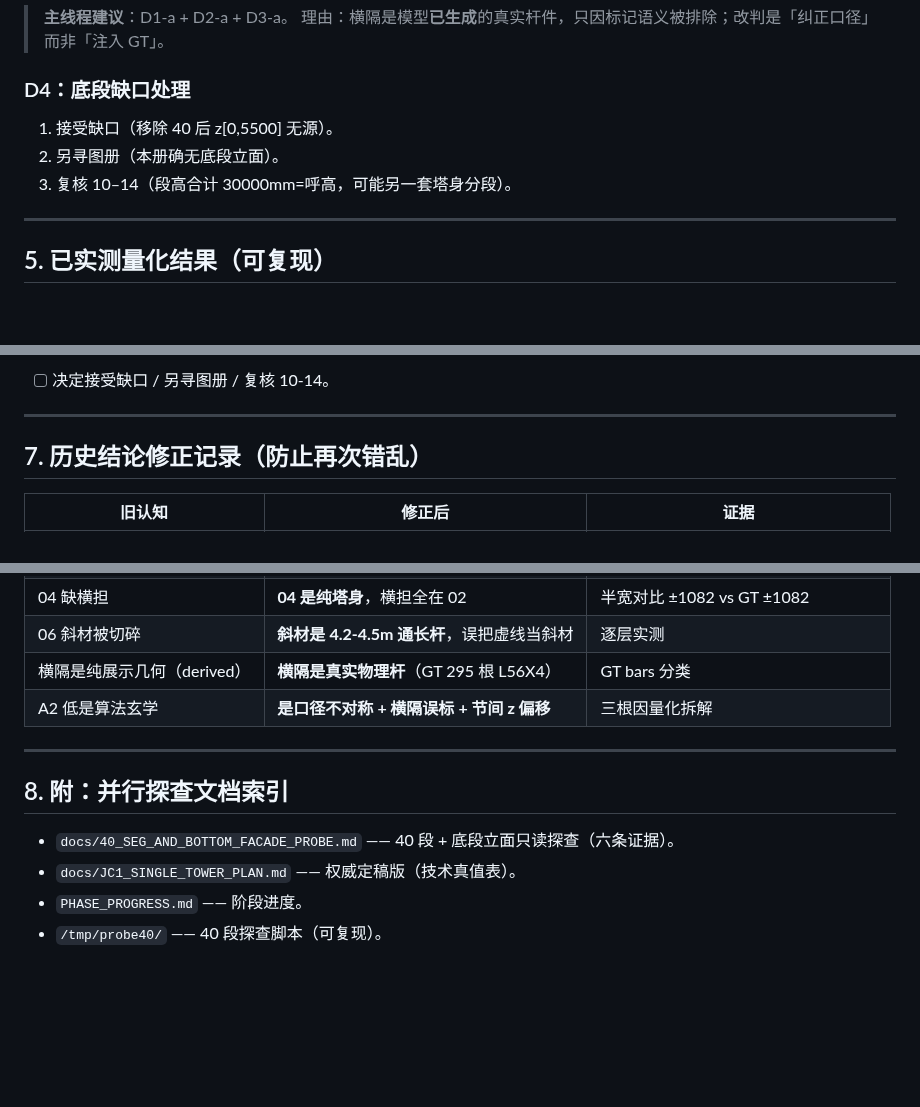
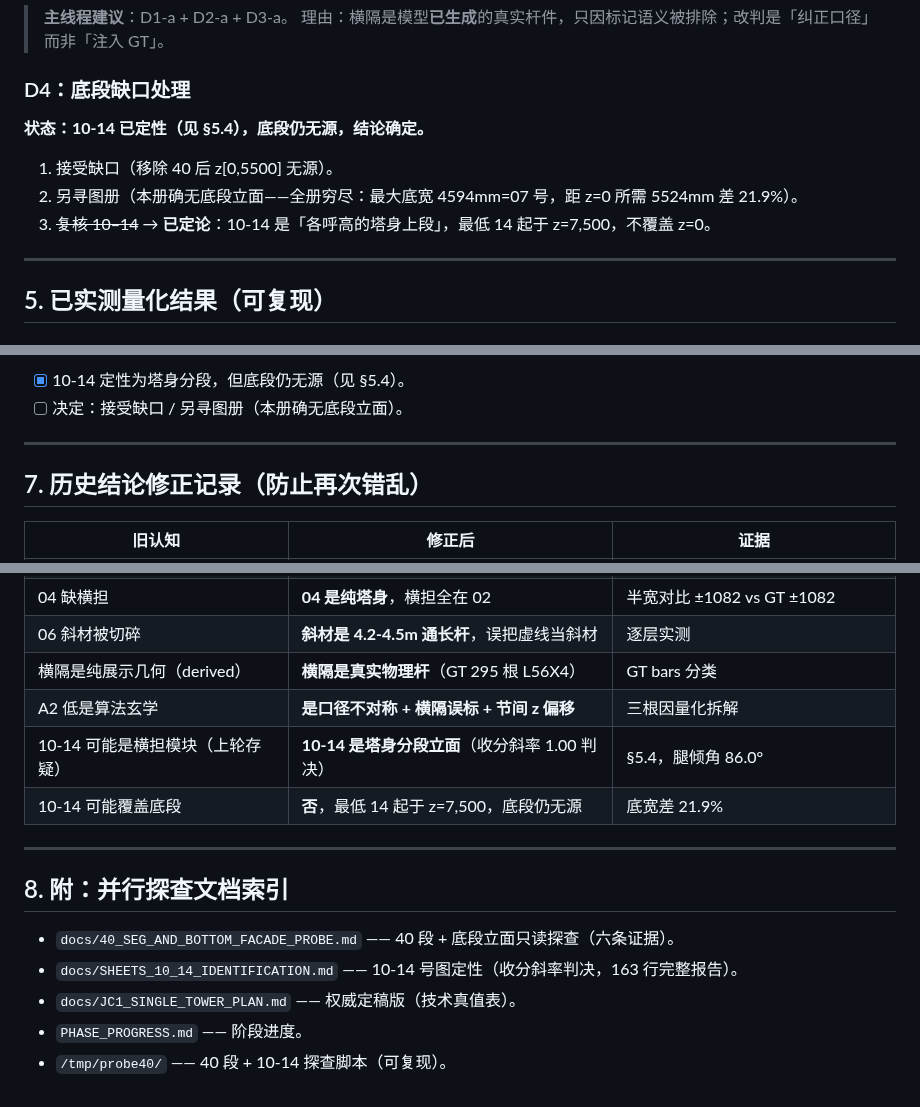
Before and after one commit to ZSN12/zotero, a Markdown page: docs/UNIMPLEMENTED_PLAN.md, 3 parts joined by grey strips. Drawn GitHub-style; blank space fills up the shorter version.

```diff
--- a/docs/UNIMPLEMENTED_PLAN.md
+++ b/docs/UNIMPLEMENTED_PLAN.md
@@ -129,9 +129,11 @@
 
 ### D4：底段缺口处理
 
+**状态：10-14 已定性（见 §5.4），底段仍无源，结论确定。**
+
 1. 接受缺口（移除 40 后 z[0,5500] 无源）。
-2. 另寻图册（本册确无底段立面）。
-3. 复核 10–14（段高合计 30000mm=呼高，可能另一套塔身分段）。
+2. 另寻图册（本册确无底段立面——全册穷尽：最大底宽 4594mm=07 号，距 z=0 所需 5524mm 差 21.9%）。
+3. ~~复核 10–14~~ → **已定论**：10-14 是「各呼高的塔身上段」，最低 14 起于 z=7,500，不覆盖 z=0。
 
 ---
 
@@ -191,5 +237,6 @@ GT 横隔 18 个水平，模型 33 个（过度生成），且 z 偏 500-800mm
 
-- [ ] 决定接受缺口 / 另寻图册 / 复核 10-14。
+- [x] 10-14 定性为塔身分段，但底段仍无源（见 §5.4）。
+- [ ] 决定：接受缺口 / 另寻图册（本册确无底段立面）。
 
 ---
 
@@ -203,12 +250,15 @@ GT 横隔 18 个水平，模型 33 个（过度生成），且 z 偏 500-800mm
 | 06 斜材被切碎 | **斜材是 4.2-4.5m 通长杆**，误把虚线当斜材 | 逐层实测 |
 | 横隔是纯展示几何（derived） | **横隔是真实物理杆**（GT 295 根 L56X4） | GT bars 分类 |
 | A2 低是算法玄学 | **是口径不对称 + 横隔误标 + 节间 z 偏移** | 三根因量化拆解 |
+| 10-14 可能是横担模块（上轮存疑） | **10-14 是塔身分段立面**（收分斜率 1.00 判决） | §5.4，腿倾角 86.0° |
+| 10-14 可能覆盖底段 | **否**，最低 14 起于 z=7,500，底段仍无源 | 底宽差 21.9% |
 
 ---
 
 ## 8. 附：并行探查文档索引
 
 - `docs/40_SEG_AND_BOTTOM_FACADE_PROBE.md` —— 40 段 + 底段立面只读探查（六条证据）。
+- `docs/SHEETS_10_14_IDENTIFICATION.md` —— 10-14 号图定性（收分斜率判决，163 行完整报告）。
 - `docs/JC1_SINGLE_TOWER_PLAN.md` —— 权威定稿版（技术真值表）。
 - `PHASE_PROGRESS.md` —— 阶段进度。
-- `/tmp/probe40/` —— 40 段探查脚本（可复现）。
+- `/tmp/probe40/` —— 40 段 + 10-14 探查脚本（可复现）。
```
Also changed, not shown: other parts of docs/UNIMPLEMENTED_PLAN.md (+56 -12 lines), docs/SHEETS_10_14_IDENTIFICATION.md (added, +163 -0 lines).
